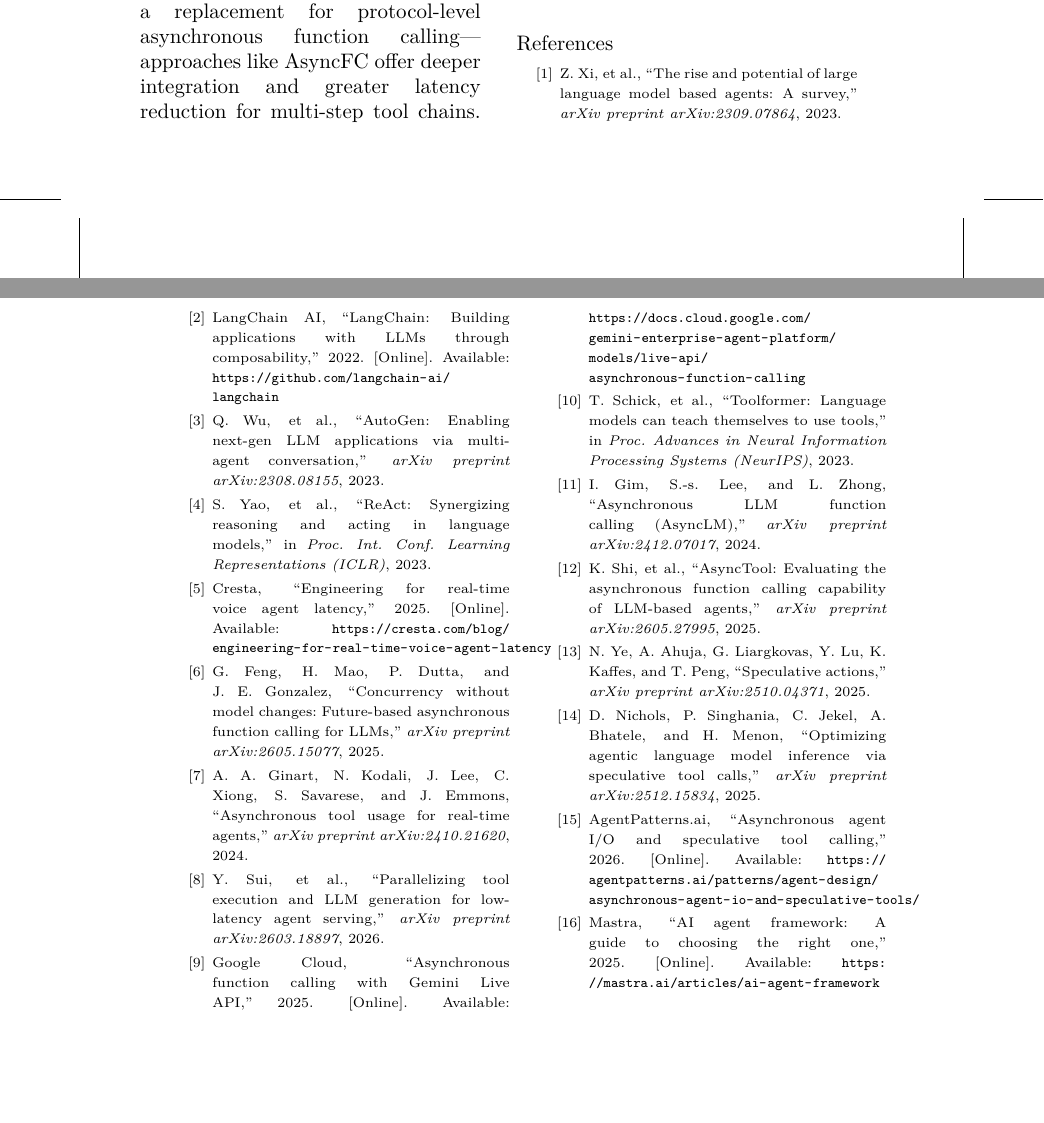
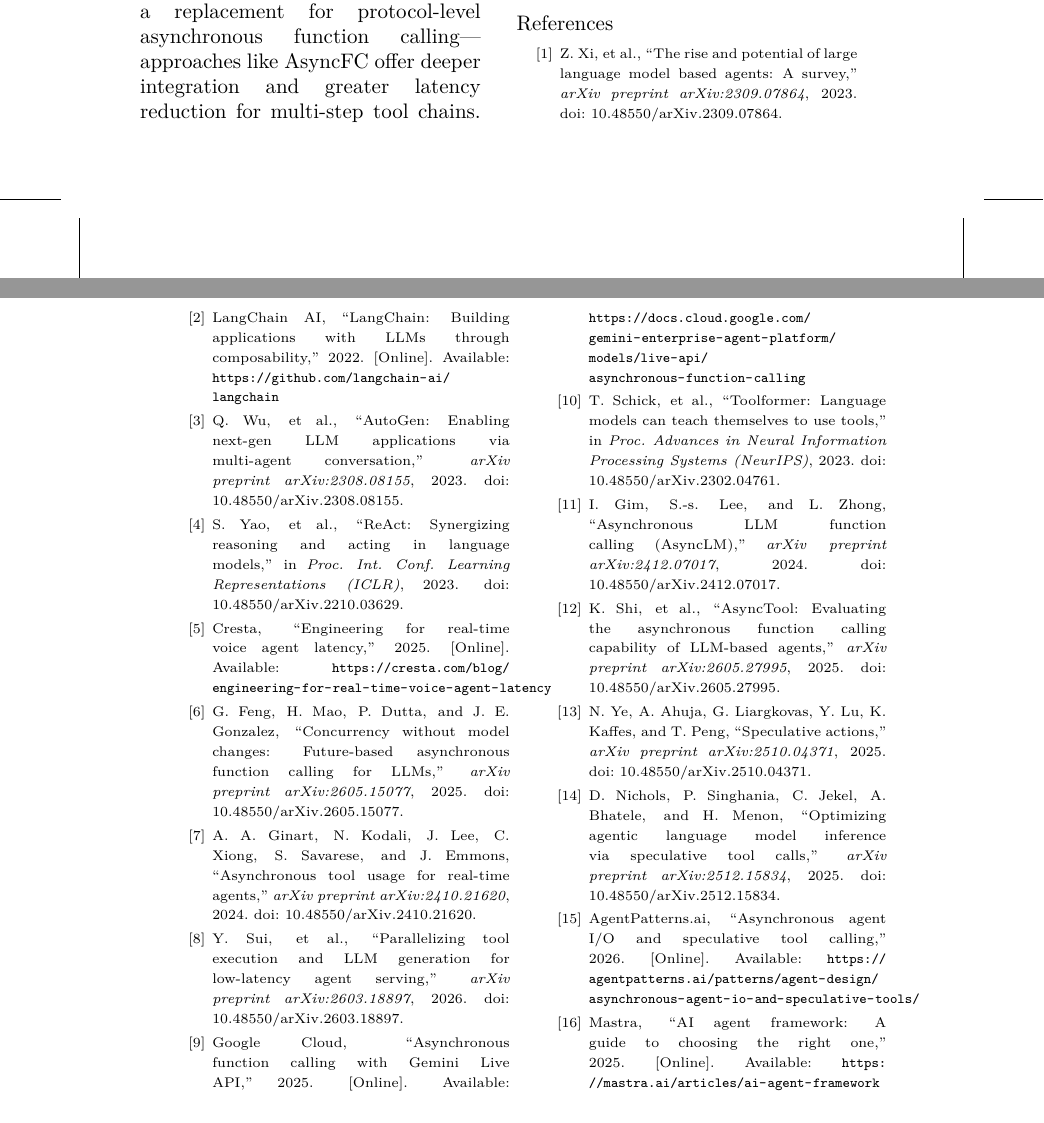
Before and after one commit to someone-2026-peer/weclaw-cfta, a LaTeX paper (paper/paper_tcj.tex): two parts of pages 22 and 23 of 23, joined at a grey line, cut so that both start at the same text. Compiled offline with XeLaTeX; a missing font is replaced by an installed copy or a similar font.

Commit message:
paper: add arXiv DOIs to 11 references (OUP submission requirement)
Refresh paper_tcj.tex/.pdf: append doi:10.48550/arXiv.<id> to the 9 arXiv
preprints and the 2 conference works (ReAct/ICLR, Toolformer/NeurIPS) via
their arXiv versions; all 11 arXiv IDs verified against the arXiv API. The
5 web/software sources have no DOI and remain cited by URL. Body text is
unchanged; the PDF rebuilds to 18 pages and the AI-detection profile is
unchanged (the reference list is excluded from scanning).

```diff
--- a/paper/paper_tcj.tex
+++ b/paper/paper_tcj.tex
@@ -482,33 +483,33 @@ This work is part of the WeClaw open-source project. The author thanks the WeCla
   \setlength{\topsep}{4pt}%
   \setlength{\itemsep}{2pt}}
 
-\item[{[1]}] Z. Xi, et al., ``The rise and potential of large language model based agents: A survey,'' \textit{arXiv preprint arXiv:2309.07864}, 2023.
+\item[{[1]}] Z. Xi, et al., ``The rise and potential of large language model based agents: A survey,'' \textit{arXiv preprint arXiv:2309.07864}, 2023. doi: 10.48550/arXiv.2309.07864.
 
 \item[{[2]}] LangChain AI, ``LangChain: Building applications with LLMs through composability,'' 2022. [Online]. Available: \url{https://github.com/langchain-ai/langchain}
 
-\item[{[3]}] Q. Wu, et al., ``AutoGen: Enabling next-gen LLM applications via multi-agent conversation,'' \textit{arXiv preprint arXiv:2308.08155}, 2023.
+\item[{[3]}] Q. Wu, et al., ``AutoGen: Enabling next-gen LLM applications via multi-agent conversation,'' \textit{arXiv preprint arXiv:2308.08155}, 2023. doi: 10.48550/arXiv.2308.08155.
 
-\item[{[4]}] S. Yao, et al., ``ReAct: Synergizing reasoning and acting in language models,'' in \textit{Proc. Int. Conf. Learning Representations (ICLR)}, 2023.
+\item[{[4]}] S. Yao, et al., ``ReAct: Synergizing reasoning and acting in language models,'' in \textit{Proc. Int. Conf. Learning Representations (ICLR)}, 2023. doi: 10.48550/arXiv.2210.03629.
 
 \item[{[5]}] Cresta, ``Engineering for real-time voice agent latency,'' 2025. [Online]. Available: \url{https://cresta.com/blog/engineering-for-real-time-voice-agent-latency}
 
-\item[{[6]}] G. Feng, H. Mao, P. Dutta, and J. E. Gonzalez, ``Concurrency without model changes: Future-based asynchronous function calling for LLMs,'' \textit{arXiv preprint arXiv:2605.15077}, 2025.
+\item[{[6]}] G. Feng, H. Mao, P. Dutta, and J. E. Gonzalez, ``Concurrency without model changes: Future-based asynchronous function calling for LLMs,'' \textit{arXiv preprint arXiv:2605.15077}, 2025. doi: 10.48550/arXiv.2605.15077.
 
-\item[{[7]}] A. A. Ginart, N. Kodali, J. Lee, C. Xiong, S. Savarese, and J. Emmons, ``Asynchronous tool usage for real-time agents,'' \textit{arXiv preprint arXiv:2410.21620}, 2024.
+\item[{[7]}] A. A. Ginart, N. Kodali, J. Lee, C. Xiong, S. Savarese, and J. Emmons, ``Asynchronous tool usage for real-time agents,'' \textit{arXiv preprint arXiv:2410.21620}, 2024. doi: 10.48550/arXiv.2410.21620.
 
-\item[{[8]}] Y. Sui, et al., ``Parallelizing tool execution and LLM generation for low-latency agent serving,'' \textit{arXiv preprint arXiv:2603.18897}, 2026.
+\item[{[8]}] Y. Sui, et al., ``Parallelizing tool execution and LLM generation for low-latency agent serving,'' \textit{arXiv preprint arXiv:2603.18897}, 2026. doi: 10.48550/arXiv.2603.18897.
 
 \item[{[9]}] Google Cloud, ``Asynchronous function calling with Gemini Live API,'' 2025. [Online]. Available: \url{https://docs.cloud.google.com/gemini-enterprise-agent-platform/models/live-api/asynchronous-function-calling}
 
-\item[{[10]}] T. Schick, et al., ``Toolformer: Language models can teach themselves to use tools,'' in \textit{Proc. Advances in Neural Information Processing Systems (NeurIPS)}, 2023.
+\item[{[10]}] T. Schick, et al., ``Toolformer: Language models can teach themselves to use tools,'' in \textit{Proc. Advances in Neural Information Processing Systems (NeurIPS)}, 2023. doi: 10.48550/arXiv.2302.04761.
 
-\item[{[11]}] I. Gim, S.-s. Lee, and L. Zhong, ``Asynchronous LLM function calling (AsyncLM),'' \textit{arXiv preprint arXiv:2412.07017}, 2024.
+\item[{[11]}] I. Gim, S.-s. Lee, and L. Zhong, ``Asynchronous LLM function calling (AsyncLM),'' \textit{arXiv preprint arXiv:2412.07017}, 2024. doi: 10.48550/arXiv.2412.07017.
 
-\item[{[12]}] K. Shi, et al., ``AsyncTool: Evaluating the asynchronous function calling capability of LLM-based agents,'' \textit{arXiv preprint arXiv:2605.27995}, 2025.
+\item[{[12]}] K. Shi, et al., ``AsyncTool: Evaluating the asynchronous function calling capability of LLM-based agents,'' \textit{arXiv preprint arXiv:2605.27995}, 2025. doi: 10.48550/arXiv.2605.27995.
 
-\item[{[13]}] N. Ye, A. Ahuja, G. Liargkovas, Y. Lu, K. Kaffes, and T. Peng, ``Speculative actions,'' \textit{arXiv preprint arXiv:2510.04371}, 2025.
+\item[{[13]}] N. Ye, A. Ahuja, G. Liargkovas, Y. Lu, K. Kaffes, and T. Peng, ``Speculative actions,'' \textit{arXiv preprint arXiv:2510.04371}, 2025. doi: 10.48550/arXiv.2510.04371.
 
-\item[{[14]}] D. Nichols, P. Singhania, C. Jekel, A. Bhatele, and H. Menon, ``Optimizing agentic language model inference via speculative tool calls,'' \textit{arXiv preprint arXiv:2512.15834}, 2025.
+\item[{[14]}] D. Nichols, P. Singhania, C. Jekel, A. Bhatele, and H. Menon, ``Optimizing agentic language model inference via speculative tool calls,'' \textit{arXiv preprint arXiv:2512.15834}, 2025. doi: 10.48550/arXiv.2512.15834.
 
 \item[{[15]}] AgentPatterns.ai, ``Asynchronous agent I/O and speculative tool calling,'' 2026. [Online]. Available: \url{https://agentpatterns.ai/patterns/agent-design/asynchronous-agent-io-and-speculative-tools/}
 
```
Also changed, not shown: paper/paper_tcj.pdf, paper/paper_tcj.tex (3 more changed lines).
